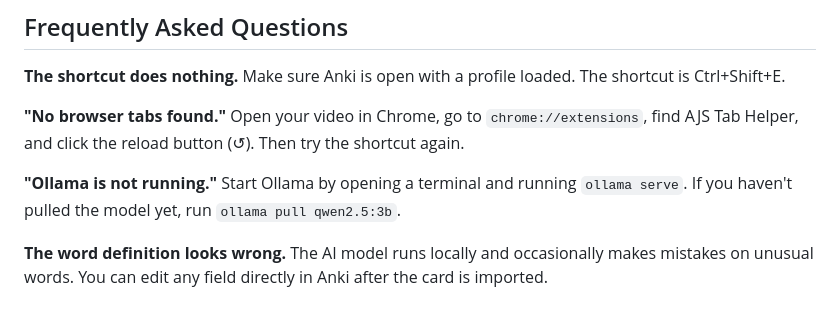
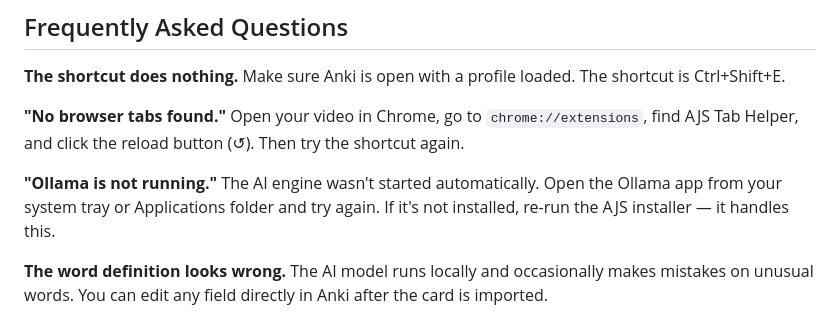
Before and after one commit to albazzaztariq/Anki-Browser-Plugin, a Markdown page: README.md, the part around the change. Rendered like a GitHub page.

Commit message:
FAQ: remove manual ollama serve/pull steps, point to installer

```diff
--- a/README.md
+++ b/README.md
@@ -101,7 +101,7 @@ Make sure Anki is open with a profile loaded. The shortcut is Ctrl+Shift+E.
 Open your video in Chrome, go to `chrome://extensions`, find AJS Tab Helper, and click the reload button (↺). Then try the shortcut again.
 
 **"Ollama is not running."**
-Start Ollama by opening a terminal and running `ollama serve`. If you haven't pulled the model yet, run `ollama pull qwen2.5:3b`.
+The AI engine wasn't started automatically. Open the Ollama app from your system tray or Applications folder and try again. If it's not installed, re-run the AJS installer — it handles this.
 
 **The word definition looks wrong.**
 The AI model runs locally and occasionally makes mistakes on unusual words. You can edit any field directly in Anki after the card is imported.
```
